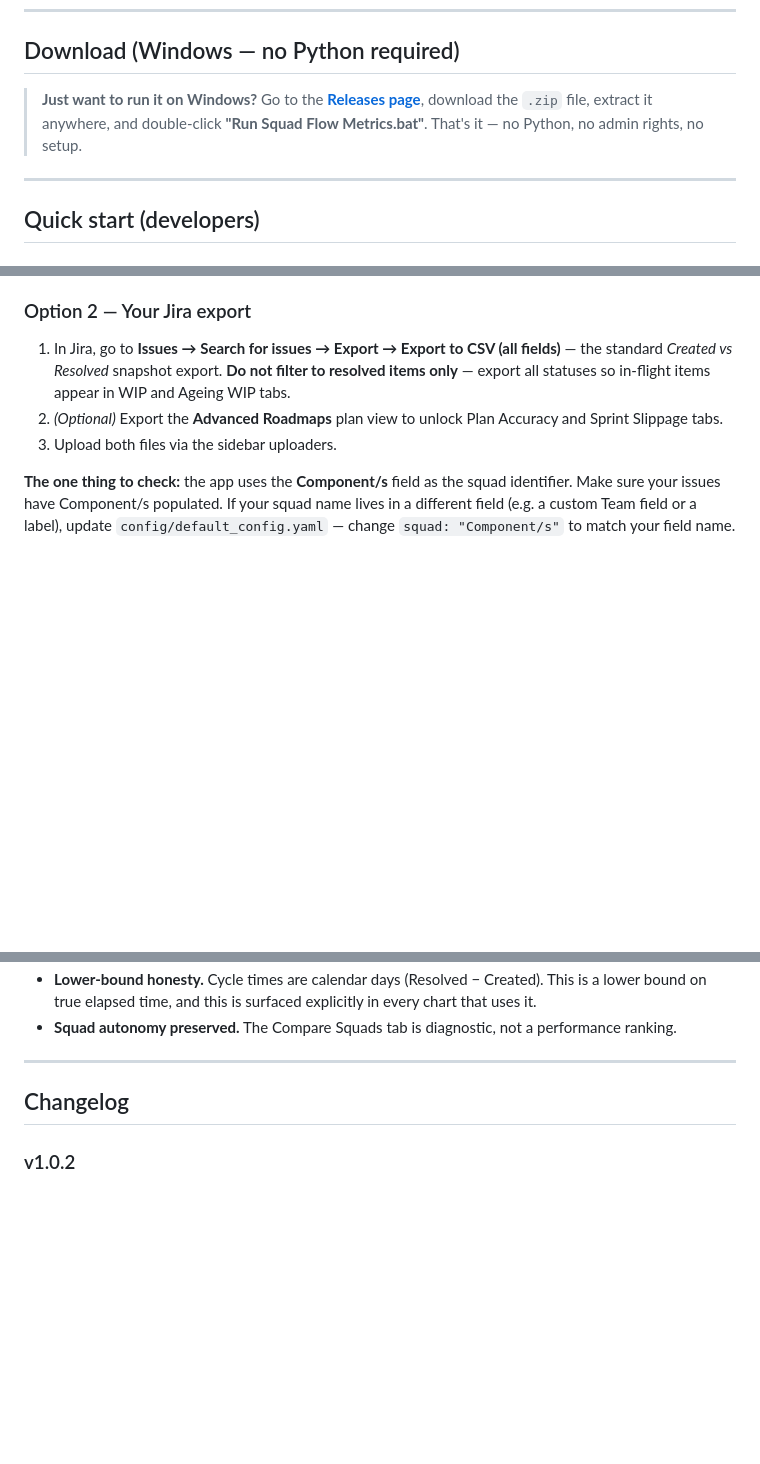
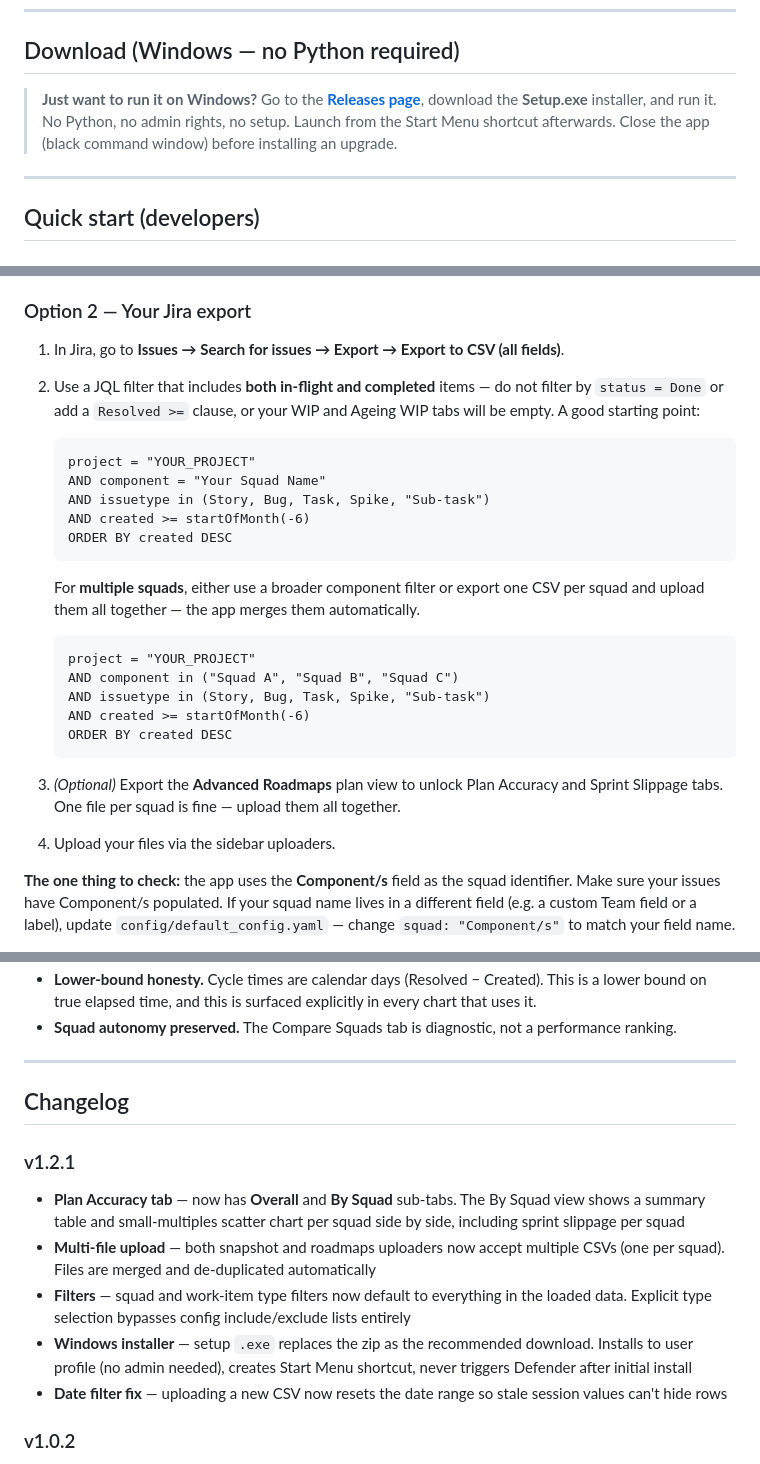
Before and after one commit to markcocoscopas/squad-flow-metrics, a Markdown page: README.md, 3 parts joined by grey strips. GitHub-like rendering; blank space fills up the shorter version.

Commit message:
Update README: JQL examples, multi-squad guidance, installer instructions, v1.2.1 changelog
Co-Authored-By: Claude Sonnet 4.6 <noreply@anthropic.com>

````diff
--- a/README.md
+++ b/README.md
@@ -36,8 +36,9 @@ throughput and cycle time, not story-point velocity.
 
 > **Just want to run it on Windows?**
 > Go to the [**Releases page**](https://github.com/markcocoscopas/squad-flow-metrics/releases/latest),
-> download the `.zip` file, extract it anywhere, and double-click
-> **"Run Squad Flow Metrics.bat"**. That's it — no Python, no admin rights, no setup.
+> download the **Setup.exe** installer, and run it. No Python, no admin rights, no setup.
+> Launch from the Start Menu shortcut afterwards.
+> Close the app (black command window) before installing an upgrade.
 
 ---
 
@@ -110,12 +111,35 @@ explored immediately.
 
 ### Option 2 — Your Jira export
 
-1. In Jira, go to **Issues → Search for issues → Export → Export to CSV (all fields)**
-   — the standard *Created vs Resolved* snapshot export. **Do not filter to resolved
-   items only** — export all statuses so in-flight items appear in WIP and Ageing WIP tabs.
-2. *(Optional)* Export the **Advanced Roadmaps** plan view to unlock Plan Accuracy
-   and Sprint Slippage tabs.
-3. Upload both files via the sidebar uploaders.
+1. In Jira, go to **Issues → Search for issues → Export → Export to CSV (all fields)**.
+
+2. Use a JQL filter that includes **both in-flight and completed** items — do not
+   filter by `status = Done` or add a `Resolved >=` clause, or your WIP and Ageing
+   WIP tabs will be empty. A good starting point:
+
+   ```
+   project = "YOUR_PROJECT"
+   AND component = "Your Squad Name"
+   AND issuetype in (Story, Bug, Task, Spike, "Sub-task")
+   AND created >= startOfMonth(-6)
+   ORDER BY created DESC
+   ```
+
+   For **multiple squads**, either use a broader component filter or export one CSV
+   per squad and upload them all together — the app merges them automatically.
+
+   ```
+   project = "YOUR_PROJECT"
+   AND component in ("Squad A", "Squad B", "Squad C")
+   AND issuetype in (Story, Bug, Task, Spike, "Sub-task")
+   AND created >= startOfMonth(-6)
+   ORDER BY created DESC
+   ```
+
+3. *(Optional)* Export the **Advanced Roadmaps** plan view to unlock Plan Accuracy
+   and Sprint Slippage tabs. One file per squad is fine — upload them all together.
+
+4. Upload your files via the sidebar uploaders.
 
 **The one thing to check:** the app uses the **Component/s** field as the squad
 identifier. Make sure your issues have Component/s populated. If your squad name
@@ -251,6 +275,13 @@ pytest tests/ --cov=core --cov-report=term-missing   # with coverage
 
 ## Changelog
 
+### v1.2.1
+- **Plan Accuracy tab** — now has **Overall** and **By Squad** sub-tabs. The By Squad view shows a summary table and small-multiples scatter chart per squad side by side, including sprint slippage per squad
+- **Multi-file upload** — both snapshot and roadmaps uploaders now accept multiple CSVs (one per squad). Files are merged and de-duplicated automatically
+- **Filters** — squad and work-item type filters now default to everything in the loaded data. Explicit type selection bypasses config include/exclude lists entirely
+- **Windows installer** — setup `.exe` replaces the zip as the recommended download. Installs to user profile (no admin needed), creates Start Menu shortcut, never triggers Defender after initial install
+- **Date filter fix** — uploading a new CSV now resets the date range so stale session values can't hide rows
+
 ### v1.0.2
 - **Export tab** — download filtered data as CSV, full self-contained HTML report (interactive charts, no internet required), or individual chart PNGs via Plotly's built-in camera icon
 - **Constraints tab** — added plain-English Theory of Constraints explainer, box plot reading guide, and contextual captions on every section so the tab is useful without prior knowledge
````
Also changed, not shown: other parts of README.md (+2 -2 lines).
